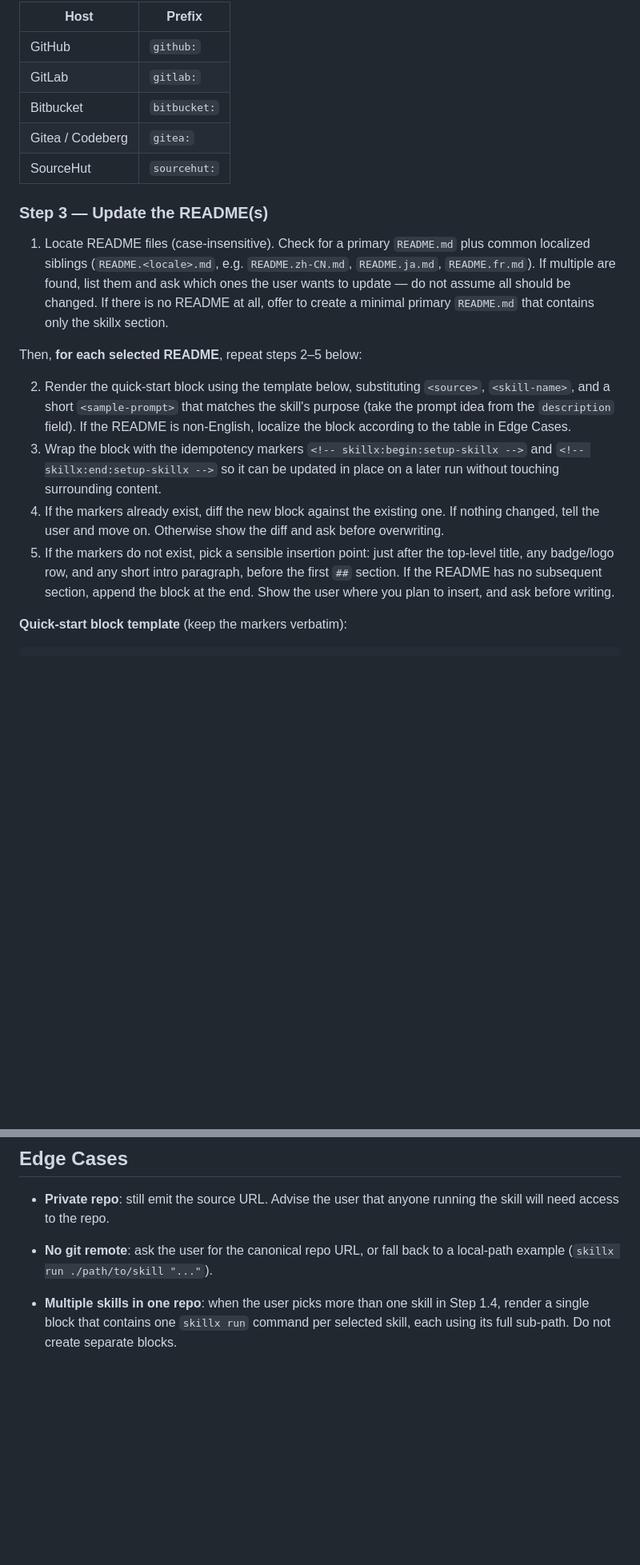
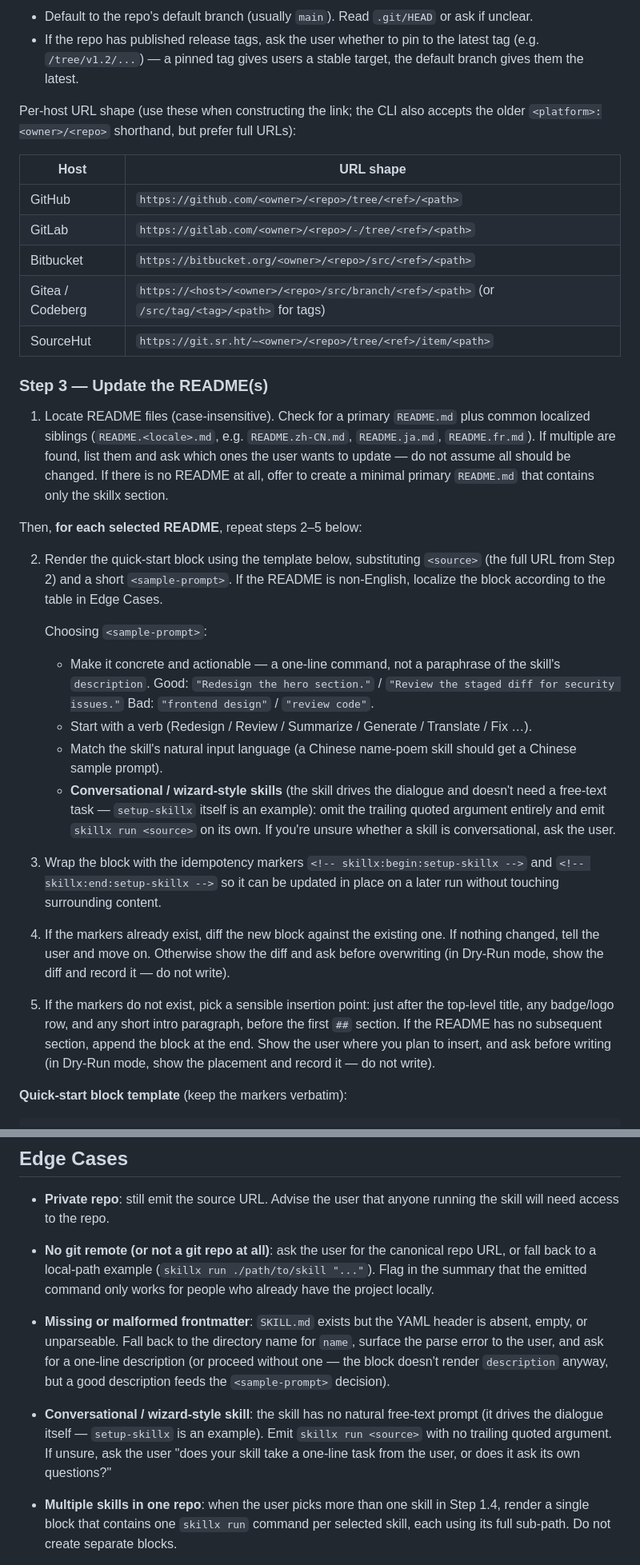
Before and after one commit to skillx-run/skillx, a Markdown page: skills/setup-skillx/SKILL.md, 2 parts joined by grey strips. Shown at 80% size. Drawn GitHub-style; blank space fills up the shorter version.

```diff
--- a/skills/setup-skillx/SKILL.md
+++ b/skills/setup-skillx/SKILL.md
@@ -52,11 +69,16 @@ Platform prefix mapping:
 
-| Host | Prefix |
-|------|--------|
-| GitHub | `github:` |
-| GitLab | `gitlab:` |
-| Bitbucket | `bitbucket:` |
-| Gitea / Codeberg | `gitea:` |
-| SourceHut | `sourcehut:` |
+- Default to the repo's default branch (usually `main`). Read `.git/HEAD` or ask if unclear.
+- If the repo has published release tags, ask the user whether to pin to the latest tag (e.g. `/tree/v1.2/...`) — a pinned tag gives users a stable target, the default branch gives them the latest.
+
+Per-host URL shape (use these when constructing the link; the CLI also accepts the older `<platform>:<owner>/<repo>` shorthand, but prefer full URLs):
+
+| Host | URL shape |
+|------|-----------|
+| GitHub | `https://github.com/<owner>/<repo>/tree/<ref>/<path>` |
+| GitLab | `https://gitlab.com/<owner>/<repo>/-/tree/<ref>/<path>` |
+| Bitbucket | `https://bitbucket.org/<owner>/<repo>/src/<ref>/<path>` |
+| Gitea / Codeberg | `https://<host>/<owner>/<repo>/src/branch/<ref>/<path>` (or `/src/tag/<tag>/<path>` for tags) |
+| SourceHut | `https://git.sr.ht/~<owner>/<repo>/tree/<ref>/item/<path>` |
 
 ### Step 3 — Update the README(s)
 
@@ -64,10 +86,17 @@ Platform prefix mapping:
 
 Then, **for each selected README**, repeat steps 2–5 below:
 
-2. Render the quick-start block using the template below, substituting `<source>`, `<skill-name>`, and a short `<sample-prompt>` that matches the skill's purpose (take the prompt idea from the `description` field). If the README is non-English, localize the block according to the table in Edge Cases.
+2. Render the quick-start block using the template below, substituting `<source>` (the full URL from Step 2) and a short `<sample-prompt>`. If the README is non-English, localize the block according to the table in Edge Cases.
+
+   Choosing `<sample-prompt>`:
+   - Make it concrete and actionable — a one-line command, not a paraphrase of the skill's `description`. Good: `"Redesign the hero section."` / `"Review the staged diff for security issues."` Bad: `"frontend design"` / `"review code"`.
+   - Start with a verb (Redesign / Review / Summarize / Generate / Translate / Fix …).
+   - Match the skill's natural input language (a Chinese name-poem skill should get a Chinese sample prompt).
+   - **Conversational / wizard-style skills** (the skill drives the dialogue and doesn't need a free-text task — `setup-skillx` itself is an example): omit the trailing quoted argument entirely and emit `skillx run <source>` on its own. If you're unsure whether a skill is conversational, ask the user.
+
 3. Wrap the block with the idempotency markers `<!-- skillx:begin:setup-skillx -->` and `<!-- skillx:end:setup-skillx -->` so it can be updated in place on a later run without touching surrounding content.
-4. If the markers already exist, diff the new block against the existing one. If nothing changed, tell the user and move on. Otherwise show the diff and ask before overwriting.
-5. If the markers do not exist, pick a sensible insertion point: just after the top-level title, any badge/logo row, and any short intro paragraph, before the first `##` section. If the README has no subsequent section, append the block at the end. Show the user where you plan to insert, and ask before writing.
+4. If the markers already exist, diff the new block against the existing one. If nothing changed, tell the user and move on. Otherwise show the diff and ask before overwriting (in Dry-Run mode, show the diff and record it — do not write).
+5. If the markers do not exist, pick a sensible insertion point: just after the top-level title, any badge/logo row, and any short intro paragraph, before the first `##` section. If the README has no subsequent section, append the block at the end. Show the user where you plan to insert, and ask before writing (in Dry-Run mode, show the placement and record it — do not write).
 
 **Quick-start block template** (keep the markers verbatim):
 
@@ -125,7 +168,9 @@ At the end, print a short summary:
 ## Edge Cases
 
 - **Private repo**: still emit the source URL. Advise the user that anyone running the skill will need access to the repo.
-- **No git remote**: ask the user for the canonical repo URL, or fall back to a local-path example (`skillx run ./path/to/skill "..."`).
+- **No git remote (or not a git repo at all)**: ask the user for the canonical repo URL, or fall back to a local-path example (`skillx run ./path/to/skill "..."`). Flag in the summary that the emitted command only works for people who already have the project locally.
+- **Missing or malformed frontmatter**: `SKILL.md` exists but the YAML header is absent, empty, or unparseable. Fall back to the directory name for `name`, surface the parse error to the user, and ask for a one-line description (or proceed without one — the block doesn't render `description` anyway, but a good description feeds the `<sample-prompt>` decision).
+- **Conversational / wizard-style skill**: the skill has no natural free-text prompt (it drives the dialogue itself — `setup-skillx` is an example). Emit `skillx run <source>` with no trailing quoted argument. If unsure, ask the user "does your skill take a one-line task from the user, or does it ask its own questions?"
 - **Multiple skills in one repo**: when the user picks more than one skill in Step 1.4, render a single block that contains one `skillx run` command per selected skill, each using its full sub-path. Do not create separate blocks.
 - **Non-English README**: localize the block so it reads naturally in the README's language, using the table below. When the project has multiple language-specific READMEs, localize each copy to its own language.
 
```
Also changed, not shown: other parts of skills/setup-skillx/SKILL.md (+41 -10 lines), 1 other file.
